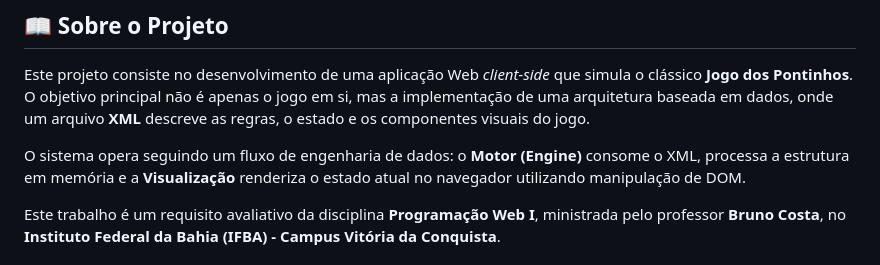
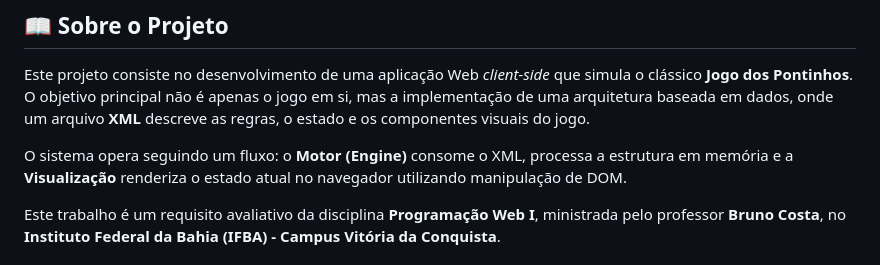
Before and after one commit to sunHelen12/Projeto_Canvas, a Markdown page: README.md, the part around the change. GitHub-like rendering.

Commit message:
Primeiro commit: estrutura inicial do projeto

```diff
--- a/README.md
+++ b/README.md
@@ -9,7 +9,7 @@
 
 Este projeto consiste no desenvolvimento de uma aplicação Web *client-side* que simula o clássico **Jogo dos Pontinhos**. O objetivo principal não é apenas o jogo em si, mas a implementação de uma arquitetura baseada em dados, onde um arquivo **XML** descreve as regras, o estado e os componentes visuais do jogo.
 
-O sistema opera seguindo um fluxo de engenharia de dados: o **Motor (Engine)** consome o XML, processa a estrutura em memória e a **Visualização** renderiza o estado atual no navegador utilizando manipulação de DOM.
+O sistema opera seguindo um fluxo: o **Motor (Engine)** consome o XML, processa a estrutura em memória e a **Visualização** renderiza o estado atual no navegador utilizando manipulação de DOM.
 
 Este trabalho é um requisito avaliativo da disciplina **Programação Web I**, ministrada pelo professor **Bruno Costa**, no **Instituto Federal da Bahia (IFBA) - Campus Vitória da Conquista**.
 
```
